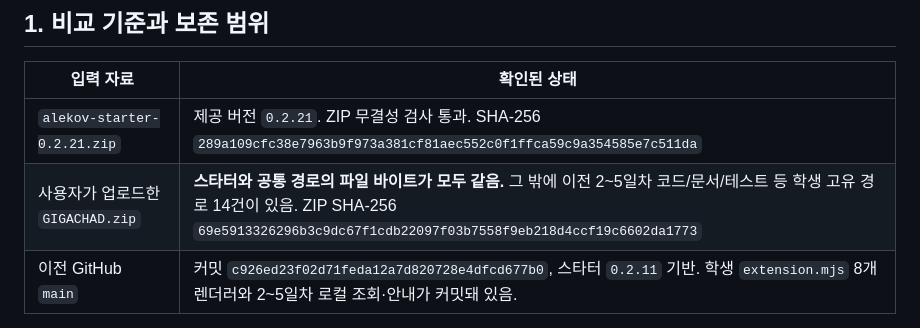
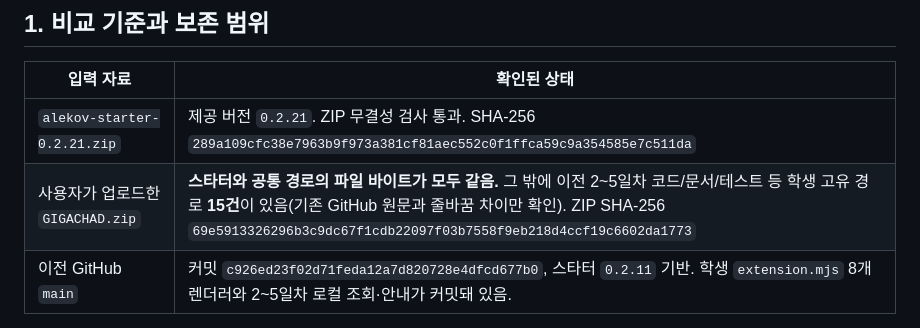
Before and after one commit to hwangyunjeong72/GIGACHAD, a Markdown page: on-client/docs/GIGACHAD_UPGRADE_0_2_21.md, the part around the change. Drawn GitHub-style.

Commit message:
docs: correct count of preserved student-owned paths

```diff
--- a/on-client/docs/GIGACHAD_UPGRADE_0_2_21.md
+++ b/on-client/docs/GIGACHAD_UPGRADE_0_2_21.md
@@ -7,7 +7,7 @@
 | 입력 자료 | 확인된 상태 |
 |---|---|
 | `alekov-starter-0.2.21.zip` | 제공 버전 `0.2.21`. ZIP 무결성 검사 통과. SHA-256 `289a109cfc38e7963b9f973a381cf81aec552c0f1ffca59c9a354585e7c511da` |
-| 사용자가 업로드한 `GIGACHAD.zip` | **스타터와 공통 경로의 파일 바이트가 모두 같음.** 그 밖에 이전 2~5일차 코드/문서/테스트 등 학생 고유 경로 14건이 있음. ZIP SHA-256 `69e5913326296b3c9dc67f1cdb22097f03b7558f9eb218d4ccf19c6602da1773` |
+| 사용자가 업로드한 `GIGACHAD.zip` | **스타터와 공통 경로의 파일 바이트가 모두 같음.** 그 밖에 이전 2~5일차 코드/문서/테스트 등 학생 고유 경로 **15건**이 있음(기존 GitHub 원문과 줄바꿈 차이만 확인). ZIP SHA-256 `69e5913326296b3c9dc67f1cdb22097f03b7558f9eb218d4ccf19c6602da1773` |
 | 이전 GitHub `main` | 커밋 `c926ed23f02d71feda12a7d820728e4dfcd677b0`, 스타터 `0.2.11` 기반. 학생 `extension.mjs` 8개 렌더러와 2~5일차 로컬 조회·안내가 커밋돼 있음. |
 
 업로드 ZIP 속 `.git` 디렉터리는 추출/복사하지 않았다. GitHub 이력과 이전 작업 폴더는 그대로 두고, **별도 Git 복제본**에서 변경을 만들었다. 이전 학생 파일을 ZIP의 제공용 빈 틀로 덮지 않는다. 이번 작업은 제공 ZIP을 비교한 수동 병합이며, 공식 업데이트 도구의 신뢰된 `baseline-manifest-sha256` 영수증을 검증해 적용한 것으로 주장하지 않는다.
```
